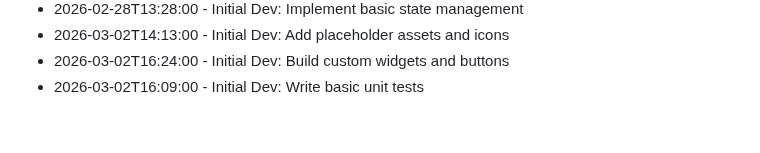
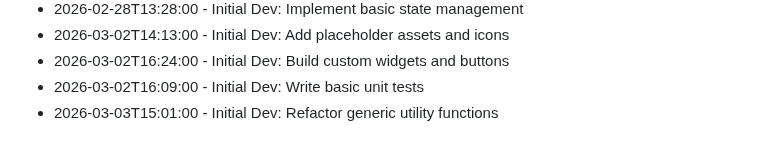
Before and after one commit to RajBarot3826/LocalMart, a Markdown page: CHANGELOG.md, the part around the change. Rendered like a GitHub page.

Commit message:
Refactor generic utility functions

```diff
--- a/CHANGELOG.md
+++ b/CHANGELOG.md
@@ -224,3 +224,4 @@
 - 2026-03-02T14:13:00 - Initial Dev: Add placeholder assets and icons
 - 2026-03-02T16:24:00 - Initial Dev: Build custom widgets and buttons
 - 2026-03-02T16:09:00 - Initial Dev: Write basic unit tests
+- 2026-03-03T15:01:00 - Initial Dev: Refactor generic utility functions
```
